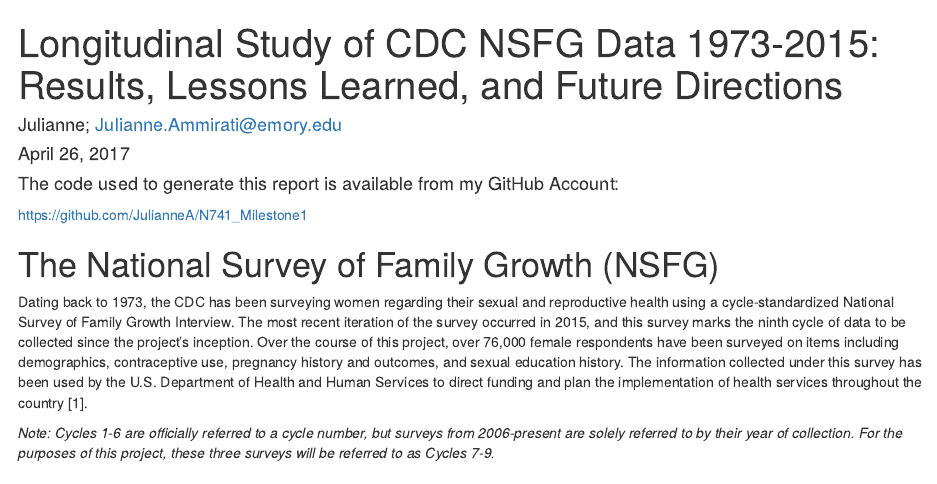
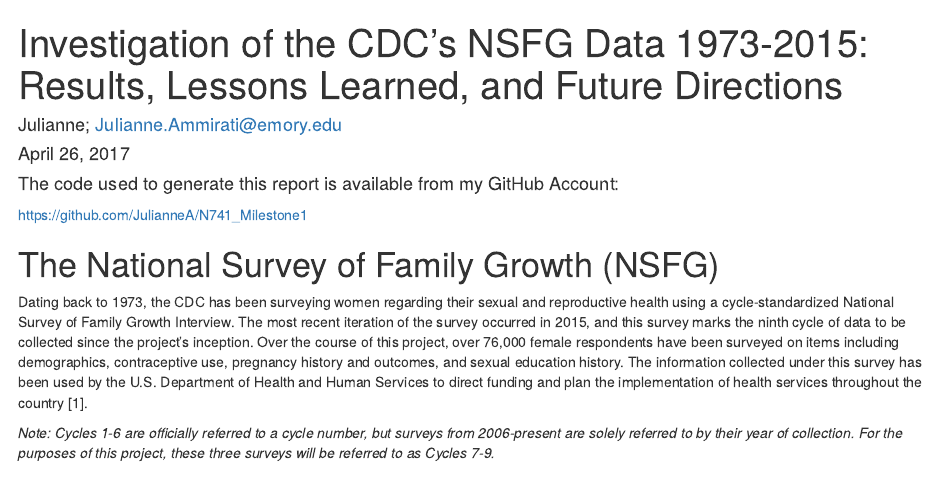
Before and after one commit to JulianneA/N741_Milestone1, an R Markdown document (Final Project Mkd.Rmd): the page in a window 1100 px wide, from its top. Rendered offline with R 4.5, knitr and Pandoc, with nearby package versions; some code elsewhere in the file could not run offline.

Commit message:
minor changes to RMD and final pdf.

```diff
--- a/Final Project Mkd.Rmd
+++ b/Final Project Mkd.Rmd
@@ -1,5 +1,5 @@
 ---
-title: 'Longitudinal Study of CDC NSFG Data 1973-2015: Results, Lessons Learned, and
+title: 'Investigation of the CDC’s NSFG Data 1973-2015: Results, Lessons Learned, and
   Future Directions'
 author: "Julianne; Julianne.Ammirati@emory.edu"
 date: '`r format(Sys.Date(), "%B %d, %Y")`'
```
Also changed, not shown: Ammirati_Final Project.pdf (added), 1 other file.
